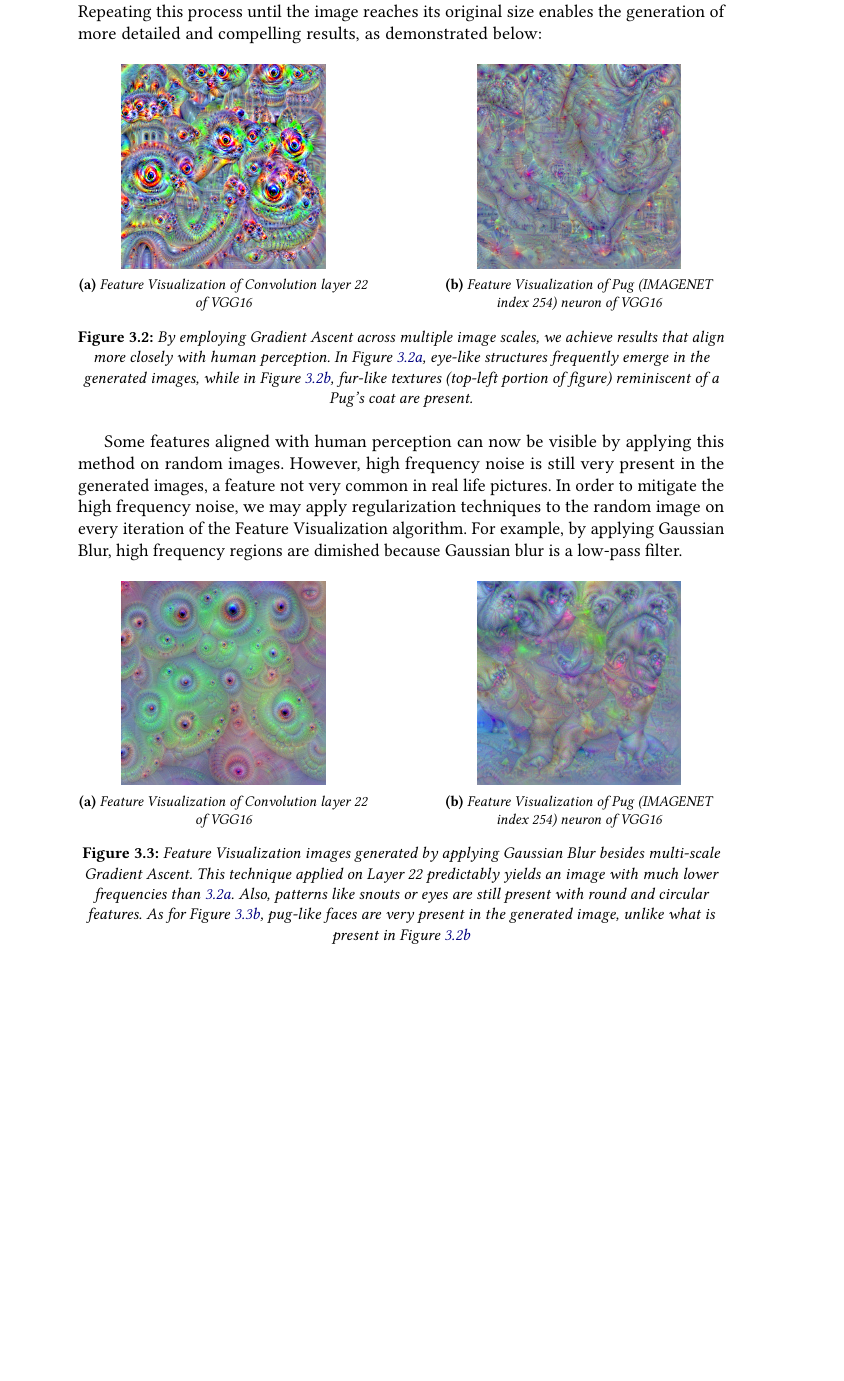
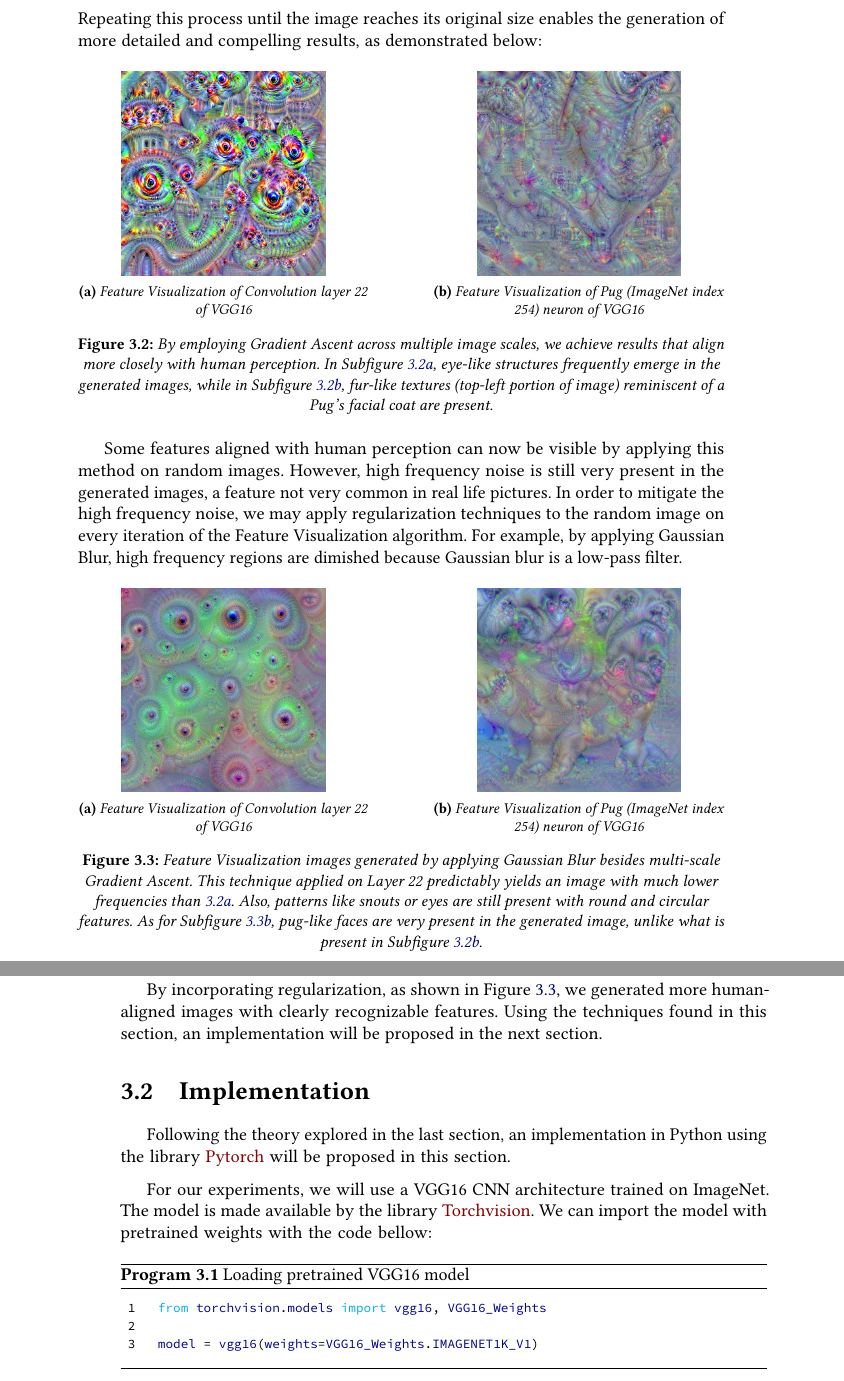
Before and after one commit to TCC-Conv-Explain/thesis, a LaTeX thesis (tese.tex, which reads conteudo/03-feature-visualization.tex): part of page 31 of 33 before the commit and two parts of pages 31 and 32 of 33 after it, the two joined at a grey line, cut so that both start at the same text, the shorter picture padded with empty space. Compiled offline with pdfLaTeX.

Commit message:
add Implementation section

```diff
--- a/conteudo/03-feature-visualization.tex
+++ b/conteudo/03-feature-visualization.tex
@@ -101,11 +103,11 @@ Repeating this process until the image reaches its original size enables the gen
         \captionsetup{justification=centering}
         \centering
         \includegraphics[width=.7\linewidth]{figuras/random_image_dream_pyramid_class_254.png}
-        \caption{Feature Visualization of Pug (IMAGENET index 254) neuron of VGG16}
+        \caption{Feature Visualization of Pug (ImageNet index 254) neuron of VGG16}
         \label{fig:feat_conv_I254_pyramid}
     \end{subfigure}
 
-    \caption{By employing Gradient Ascent across multiple image scales, we achieve results that align more closely with human perception. In Figure \ref{fig:feat_conv_L22_pyramid}, eye-like structures frequently emerge in the generated images, while in Figure \ref{fig:feat_conv_I254_pyramid}, fur-like textures (top-left portion of figure) reminiscent of a Pug's coat are present.}
+    \caption{By employing Gradient Ascent across multiple image scales, we achieve results that align more closely with human perception. In Subfigure \ref{fig:feat_conv_L22_pyramid}, eye-like structures frequently emerge in the generated images, while in Subfigure \ref{fig:feat_conv_I254_pyramid}, fur-like textures (top-left portion of image) reminiscent of a Pug's facial coat are present.}
 \end{figure}
 
 Some features aligned with human perception can now be visible by applying this method on random images.
@@ -128,7 +130,7 @@ For example, by applying Gaussian Blur, high frequency regions are dimished beca
         \captionsetup{justification=centering}
         \centering
         \includegraphics[width=.7\linewidth]{figuras/random_image_dream_pug_254_reg.png}
-        \caption{Feature Visualization of Pug (IMAGENET index 254) neuron of VGG16}
+        \caption{Feature Visualization of Pug (ImageNet index 254) neuron of VGG16}
         \label{fig:feat_conv_I254_reg}
     \end{subfigure}
 
@@ -136,6 +138,38 @@ For example, by applying Gaussian Blur, high frequency regions are dimished beca
         Feature Visualization images generated by applying Gaussian Blur besides multi-scale Gradient Ascent.
         This technique applied on Layer 22 predictably yields an image with much lower frequencies than \ref{fig:feat_conv_L22_pyramid}.
         Also, patterns like snouts or eyes are still present with round and circular features.
-        As for Figure \ref{fig:feat_conv_I254_reg}, pug-like faces are very present in the generated image, unlike what is present in Figure \ref{fig:feat_conv_I254_pyramid}
+        As for Subfigure \ref{fig:feat_conv_I254_reg}, pug-like faces are very present in the generated image, unlike what is present in Subfigure \ref{fig:feat_conv_I254_pyramid}.
     }
+    \label{fig:feat_vis_regularization}
+
 \end{figure}
+
+\newpage
+
+By incorporating regularization, as shown in Figure \ref{fig:feat_vis_regularization}, we generated more human-aligned images with clearly recognizable features.
+Using the techniques found in this section, an implementation will be proposed in the next section.
+
+\section{Implementation}
+
+Following the theory explored in the last section, an implementation in Python using the library \href{https://pytorch.org/}{Pytorch} will be proposed in this section.
+
+For our experiments, we will use a VGG16 CNN architecture trained on ImageNet. The model is made available by the library \href{https://pytorch.org/vision/stable/index.html}{Torchvision}.
+We can import the model with pretrained weights with the code bellow:
+
+\begin{program}
+    \index{Python}
+    \centering
+
+    \begin{lstlisting}[language=Python, style=wider]
+        from torchvision.models import vgg16, VGG16_Weights
+
+        model = vgg16(weights=VGG16_Weights.IMAGENET1K_V1)
+    \end{lstlisting}
+
+    \caption{Loading pretrained VGG16 model}
+\end{program}
+
+
+
+% Aplicar trecho abaixo depois de apresentar o código
+% Applying this technique to various network neurons or layers enables us to better understand the functions and mechanisms of different layers within our neural network.
```
Also changed, not shown: conteudo/03-feature-visualization.tex (4 more changed lines), 1 other file.
